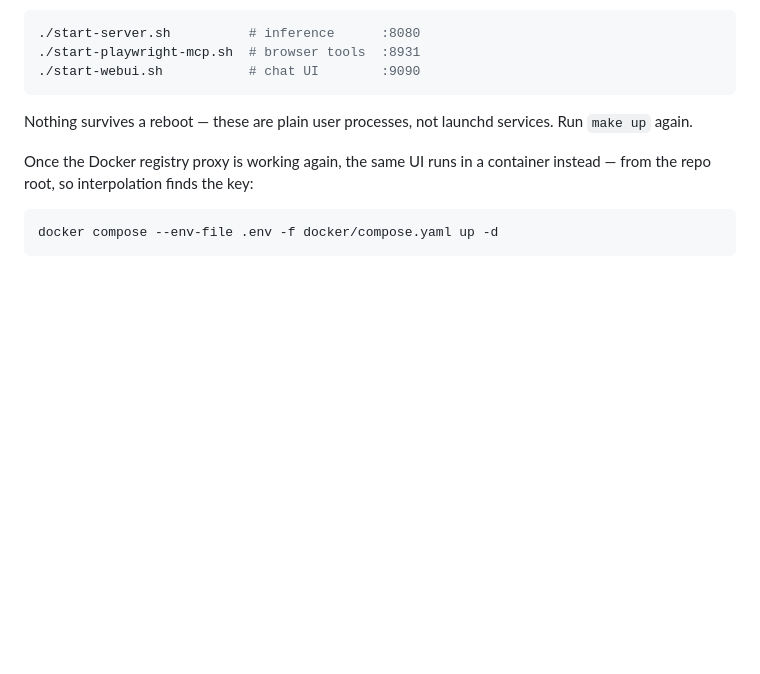
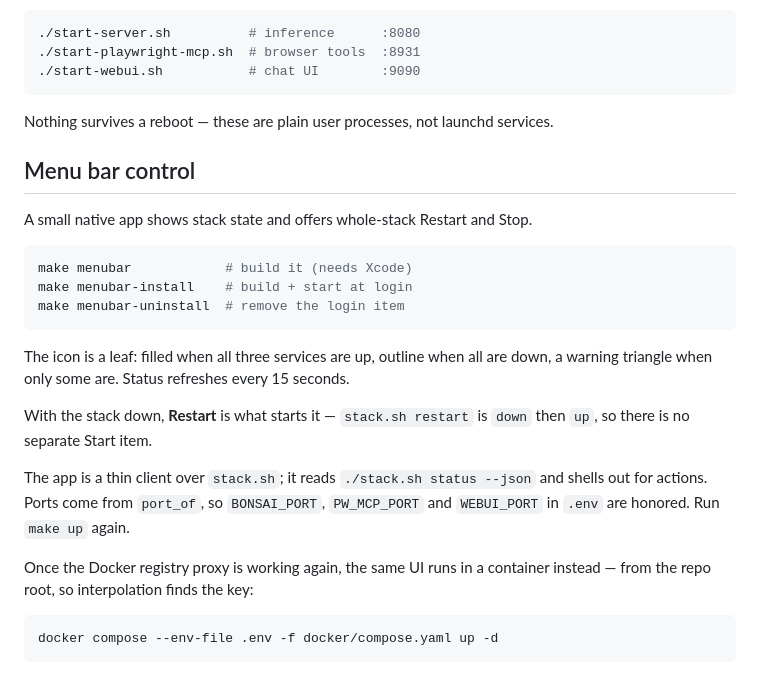
Before and after one commit to KSEGIT/QuickCleverModel, a Markdown page: docs/macos.md, the part around the change. GitHub-like rendering; blank space fills up the shorter version.

````diff
--- a/docs/macos.md
+++ b/docs/macos.md
@@ -68,6 +68,27 @@ Individual services, if you need them separately:
 ```
 
 Nothing survives a reboot — these are plain user processes, not launchd services.
+
+## Menu bar control
+
+A small native app shows stack state and offers whole-stack Restart and Stop.
+
+```bash
+make menubar            # build it (needs Xcode)
+make menubar-install    # build + start at login
+make menubar-uninstall  # remove the login item
+```
+
+The icon is a leaf: filled when all three services are up, outline when all
+are down, a warning triangle when only some are. Status refreshes every 15
+seconds.
+
+With the stack down, **Restart** is what starts it — `stack.sh restart` is
+`down` then `up`, so there is no separate Start item.
+
+The app is a thin client over `stack.sh`; it reads `./stack.sh status --json`
+and shells out for actions. Ports come from `port_of`, so `BONSAI_PORT`,
+`PW_MCP_PORT` and `WEBUI_PORT` in `.env` are honored.
 Run `make up` again.
 
 Once the Docker registry proxy is working again, the same UI runs in a
````
Also changed, not shown: README.md (+2 -1 lines), docs/decisions.md (+17 -0 lines).
